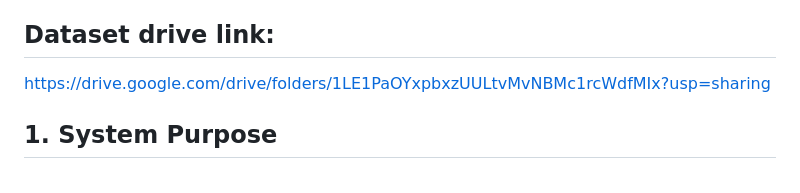
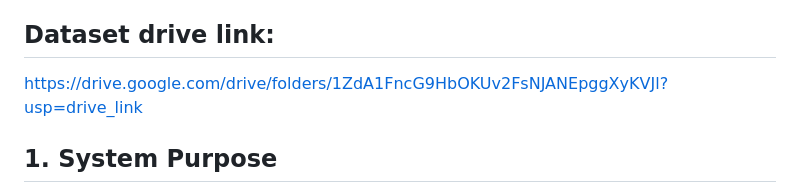
Before and after one commit to RDT556/FloodSight, a Markdown page: README.md, the part around the change. GitHub-like rendering.

```diff
--- a/README.md
+++ b/README.md
@@ -3,7 +3,7 @@
 ## Git repo:
 https://github.com/RDT556/FloodSight
 ## Dataset drive link:
- https://drive.google.com/drive/folders/1LE1PaOYxpbxzUULtvMvNBMc1rcWdfMIx?usp=sharing
+ https://drive.google.com/drive/folders/1ZdA1FncG9HbOKUv2FsNJANEpggXyKVJl?usp=drive_link
 ## 1. System Purpose
 
 It is a geospatial decision-support system for urban flood monitoring, dynamic risk visualization, and emergency facility planning.
```
